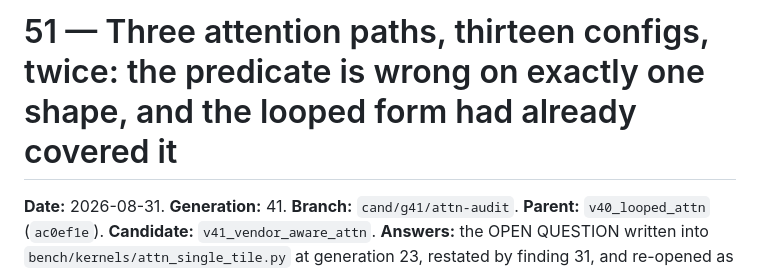
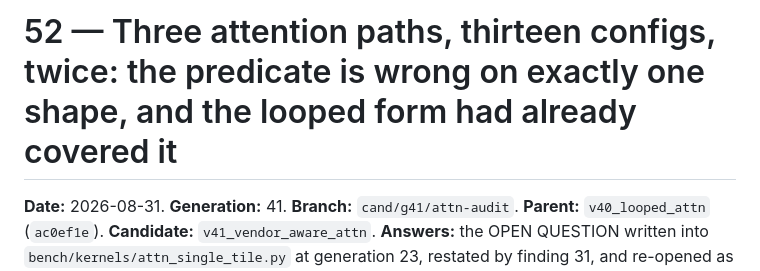
Before and after one commit to checkpoint214159/ratchet, a Markdown page: docs/findings/52-the-predicate-was-only-wrong-where-the-loop-had-already-fixed-it.md, the part around the change. Rendered like a GitHub page.

Commit message:
docs: renumber the attention audit to finding 52 (two files claimed 51)

```diff
--- a/docs/findings/51-the-predicate-was-only-wrong-where-the-loop-had-already-fixed-it.md
+++ b/docs/findings/52-the-predicate-was-only-wrong-where-the-loop-had-already-fixed-it.md
@@ -1,4 +1,4 @@
-# 51 — Three attention paths, thirteen configs, twice: the predicate is wrong on exactly one shape, and the looped form had already covered it
+# 52 — Three attention paths, thirteen configs, twice: the predicate is wrong on exactly one shape, and the looped form had already covered it
 
 **Date:** 2026-08-31. **Generation:** 41. **Branch:** `cand/g41/attn-audit`.
 **Parent:** `v40_looped_attn` (`ac0ef1e`). **Candidate:** `v41_vendor_aware_attn`.
```
